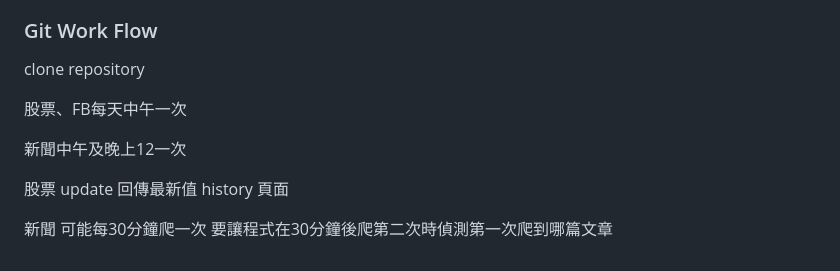
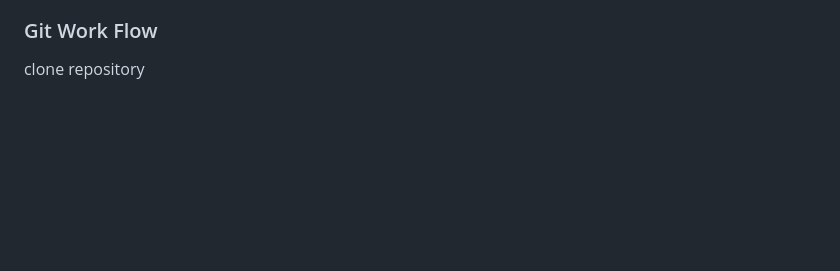
Before and after one commit to HeaZhe/Internship-Journal, a Markdown page: Note.md, the part around the change. GitHub-like rendering; blank space fills up the shorter version.

```diff
--- a/Note.md
+++ b/Note.md
@@ -191,17 +191,3 @@ git diff
 ### Git Work Flow
 
 clone repository
-
-
-
-股票、FB每天中午一次
-
-新聞中午及晚上12一次
-
-股票
-update 回傳最新值
-history 頁面
-
-新聞
-可能每30分鐘爬一次
-要讓程式在30分鐘後爬第二次時偵測第一次爬到哪篇文章
```
